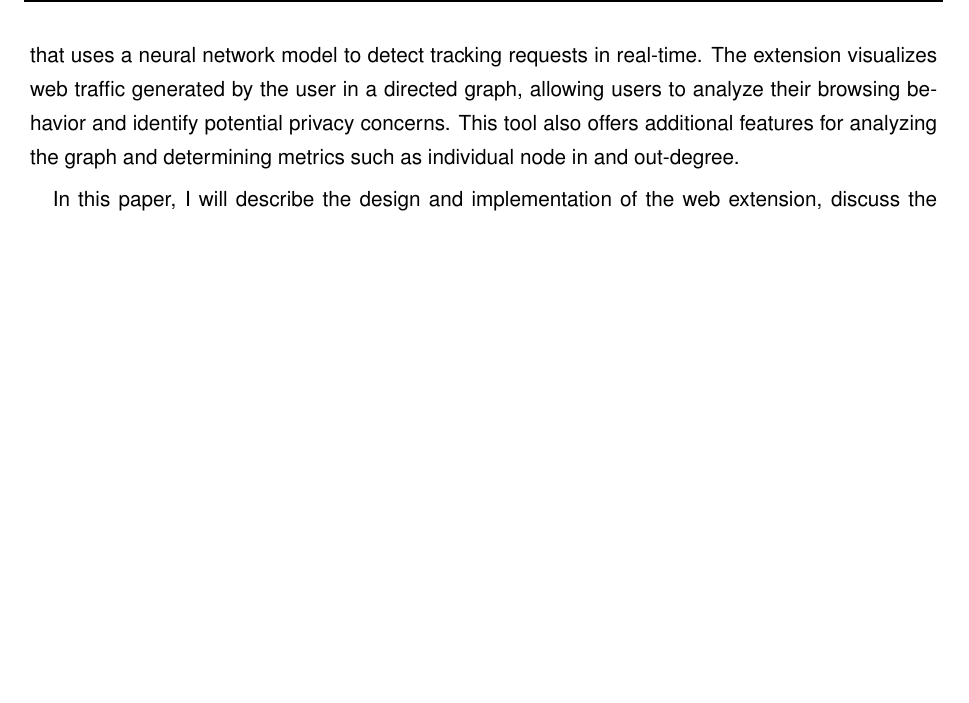
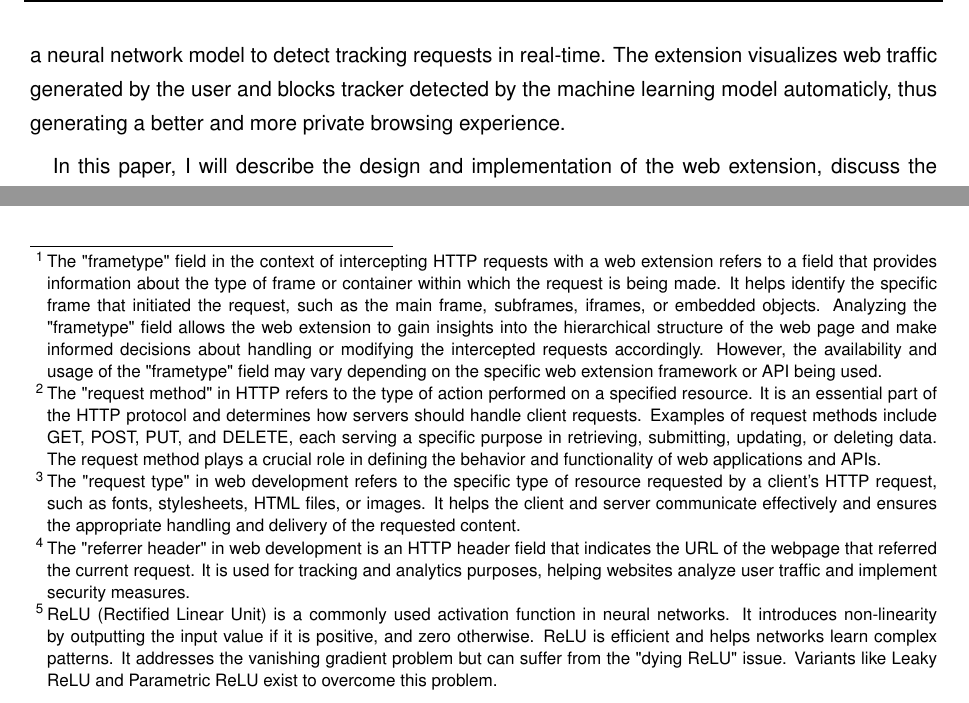
Before and after one commit to HenrySchwerdt/masterthesis, a LaTeX thesis (main.tex, which reads content/01_introduction.tex, content/03_concept_and_design.tex): part of page 12 of 65 before the commit and two parts of pages 12 and 27 of 65 after it, the two joined at a grey line, cut so that both start at the same text, the shorter picture padded with empty space. Compiled offline with pdfLaTeX.

Commit message:
Added footnotes and fig captions

```diff
--- a/content/01_introduction.tex
+++ b/content/01_introduction.tex
@@ -37,7 +37,6 @@ To contribute to this research and educate end users, I have developed a Chrome
 that uses a neural network model to detect tracking requests in real-time.
-The extension visualizes web traffic generated by the user in a directed graph,
-allowing users to analyze their browsing behavior and identify potential privacy concerns.
-This tool also offers additional features for analyzing the graph and determining metrics such as individual node in and out-degree.
+The extension visualizes web traffic generated by the user and blocks tracker detected by the machine learning model automaticly, thus
+generating a better and more private browsing experience.
 
 In this paper, I will describe the design and implementation of the web extension,
 discuss the results of experiments conducted to evaluate its performance,
--- a/content/03_concept_and_design.tex
+++ b/content/03_concept_and_design.tex
@@ -68,3 +68,7 @@ To leverage this additional information, we have developed two distinct ML model
 the same underlying model structure, similar to the approach followed by Castell-Uroz et al.
 
 For the first model, we have incorporated 204 features, as illustrated in Fig-\ref{fig:featModel1}. Consistent with Castell-Uroz et al.,
+we have utilized the initial 200 features to encode the request URL. In addition to the URL, we have also encoded the frametype\footnote{The "frametype" field in the context of intercepting HTTP requests with a web extension refers to a field that provides information about the type of frame or container within which the request is being made. It helps identify the specific frame that initiated the request, such as the main frame, subframes, iframes, or embedded objects. Analyzing the "frametype" field allows the web extension to gain insights into the hierarchical structure of the web page and make informed decisions about handling or modifying the intercepted requests accordingly. However, the availability and usage of the "frametype" field may vary depending on the specific web extension framework or API being used.},
+which can take one of three distinct values. Furthermore, we have encoded the HTTP method\footnote{The "request method" in HTTP refers to the type of action performed on a specified resource. It is an essential part of the HTTP protocol and determines how servers should handle client requests. Examples of request methods include GET, POST, PUT, and DELETE, each serving a specific purpose in retrieving, submitting, updating, or deleting data. The request method plays a crucial role in defining the behavior and functionality of web applications and APIs.}, which can take
+one of eight distinct values, the request type\footnote{The "request type" in web development refers to the specific type of resource requested by a client's HTTP request, such as fonts, stylesheets, HTML files, or images. It helps the client and server communicate effectively and ensures the appropriate handling and delivery of the requested content.}, which can take one of twelve distinct values,
+and lastly, the presence of the referrer header\footnote{The "referrer header" in web development is an HTTP header field that indicates the URL of the webpage that referred the current request. It is used for tracking and analytics purposes, helping websites analyze user traffic and implement security measures.}.
@@ -96,7 +96,11 @@ The deep neural network structure is almost identical to Castell-Uroz et al. \ci
 The differences come from the different activation
 function and the different input and output vector dimensions due to the different feature vectors. As Castell-Uroz et al. we use an embedding layer to reduce the bias between the numerical values of the embedded URL string. This embedded
 representation then gets flattened into a one dimensional vector and put into the four dense layers. Each dense layer has a dropout rate of 50\% to reduce
-overfitting and a ReLU\footnote{Relu} activation function. The last dense layer gets activated by a Sigmoid\footnote{Sigmoid} function to generate an output
+overfitting and a ReLU\footnote{ReLU (Rectified Linear Unit) is a commonly used activation function in neural networks. It
+introduces non-linearity by outputting the input value if it is positive, and zero otherwise. ReLU is efficient and helps
+networks learn complex patterns. It addresses the vanishing gradient problem but can suffer from the "dying ReLU" issue. Variants
+like Leaky ReLU and Parametric ReLU exist to overcome this problem.} activation function. The last dense layer gets activated
+by a Sigmoid\footnote{The sigmoid activation function is commonly used in neural networks for binary classification tasks. It maps input values to a range between 0 and 1, facilitating gradient-based optimization. However, it may encounter issues such as the vanishing gradient problem and asymmetry around zero. Despite these limitations, the sigmoid function remains a key component in neural network architectures.} function to generate an output
 between zero and one.
 
 By using the neural network structure of Castell-Uroz et al. we hope to achieve similar or better accuracy results with
```
Also changed, not shown: content/04_implementation.tex (+7 -2 lines), content/01_introduction.tex (2 more changed lines), content/03_concept_and_design.tex (6 more changed lines).
